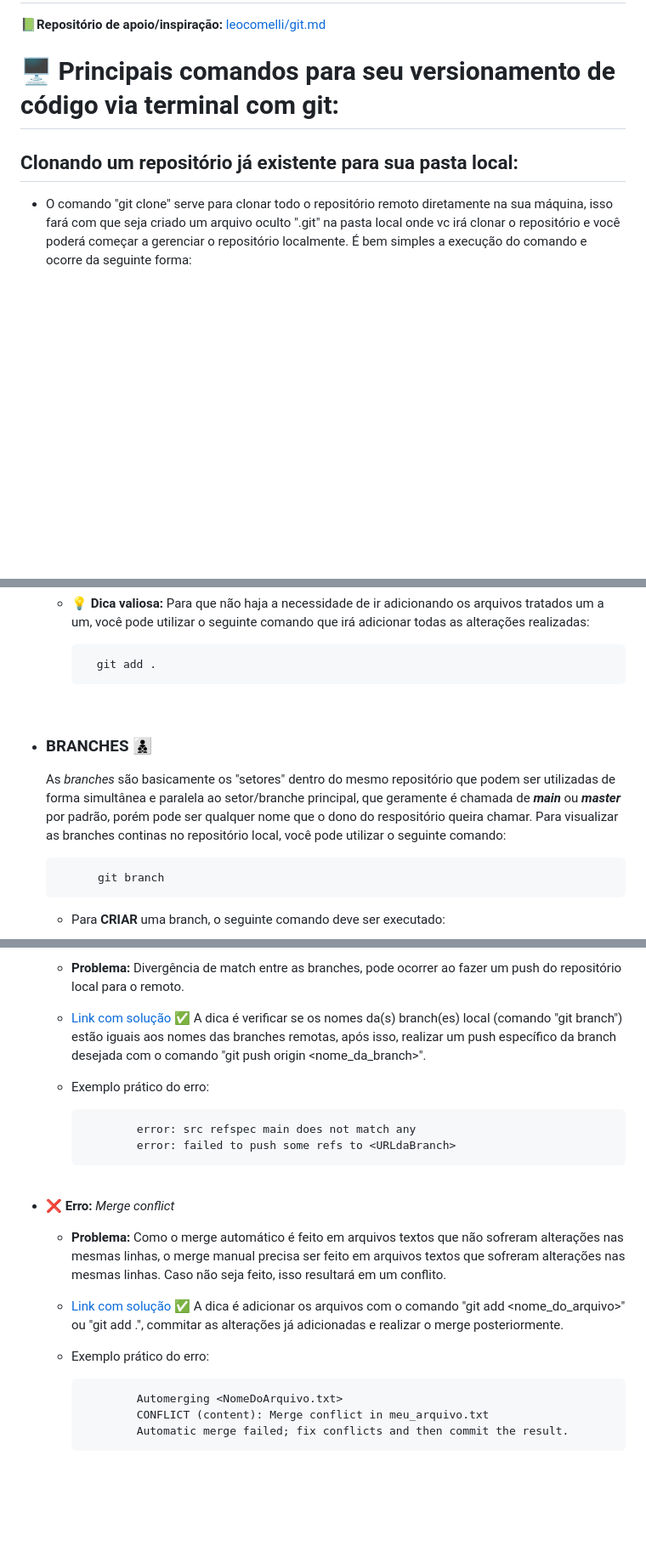
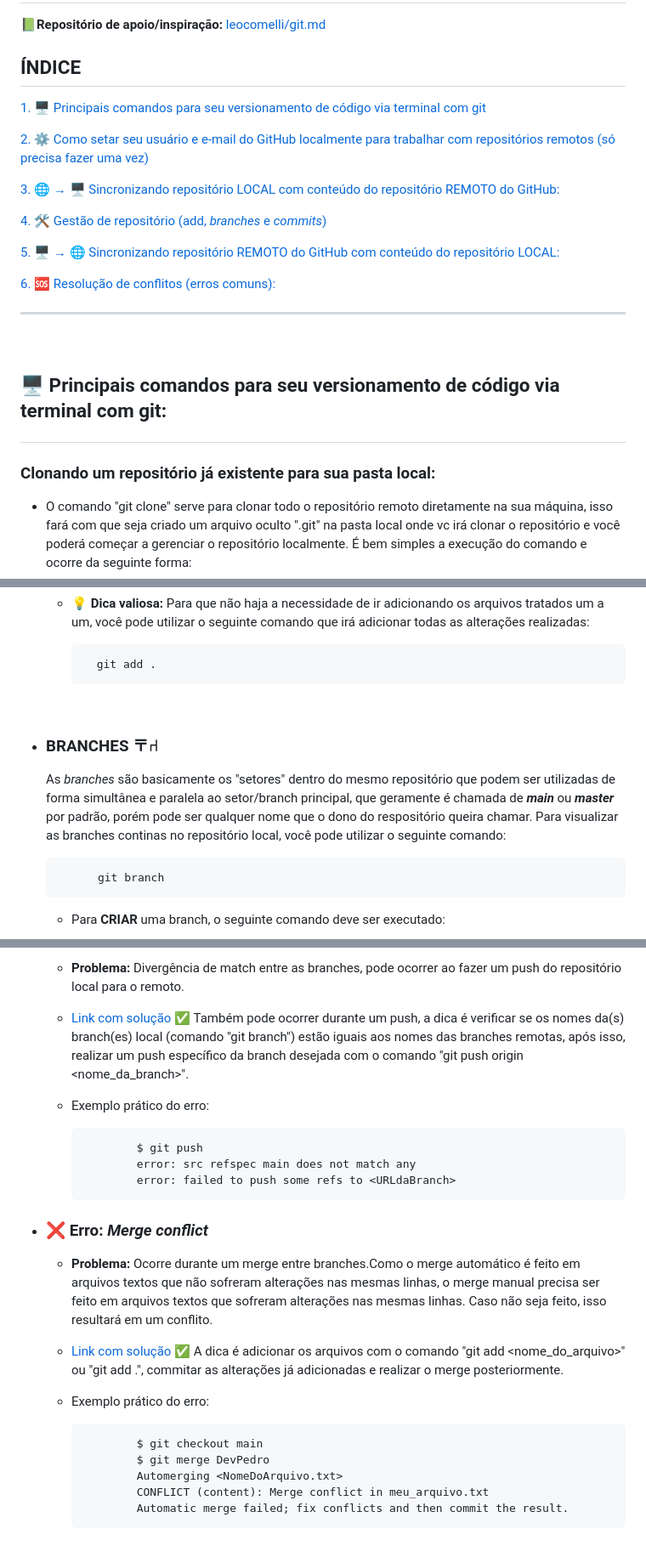
Before and after one commit to pedroaugustorgg/EstudoGit, a Markdown page: README.md, 3 parts joined by grey strips. Shown: that part at 85% size. Drawn GitHub-style; blank space fills up the shorter version.

Commit message:
Readme V1.5
Inserção de tópico 'índice' no início do README.md + Ajustes no código + Merge de branch: Main>DevPedro

```diff
--- a/README.md
+++ b/README.md
@@ -2,9 +2,24 @@
 
 📗**Repositório de apoio/inspiração:** [leocomelli/git.md](https://gist.github.com/leocomelli/2545add34e4fec21ec16)
 
-# 🖥️ Principais comandos para seu versionamento de código via terminal com git:
+## ÍNDICE
+ <a href="#section1">1. 🖥️ Principais comandos para seu versionamento de código via terminal com git</a>
 
-## Clonando um repositório já existente para sua pasta local:
+ <a href="#section2">2. ⚙️ Como setar seu usuário e e-mail do GitHub localmente para trabalhar com repositórios remotos (só precisa fazer uma vez)</a>
+
+ <a href="#section3">3. 🌐 → 🖥️ Sincronizando repositório LOCAL com conteúdo do repositório REMOTO do GitHub:</a>
+
+ <a href="#section4">4. 🛠️ Gestão de repositório (add, *branches* e *commits*)</a>
+
+ <a href="#section5">5. 🖥️ → 🌐 Sincronizando repositório REMOTO do GitHub com conteúdo do repositório LOCAL:</a>
+
+ <a href="#section6">6. 🆘 Resolução de conflitos (erros comuns):</a>
+
+ <hr><br>
+
+##  <p id="section1"> 🖥️ Principais comandos para seu versionamento de código via terminal com git:
+
+### Clonando um repositório já existente para sua pasta local:
 - O comando "git clone" serve para clonar todo o repositório remoto diretamente na sua máquina, isso fará com que seja criado um arquivo oculto ".git" na pasta local onde vc irá clonar o repositório e você poderá começar a gerenciar o repositório localmente. É bem simples a execução do comando e ocorre da seguinte forma:
 
         git clone <URLdoRepositório>
@@ -67,8 +82,8 @@
 
 <br/>
 
-- ### BRANCHES 🧑‍🧒‍🧒
-    As *branches* são basicamente os "setores" dentro do mesmo repositório que podem ser utilizadas de forma simultânea e paralela ao setor/branche principal, que geramente é chamada de ***main*** ou ***master*** por padrão, porém pode ser qualquer nome que o dono do respositório queira chamar. Para visualizar as branches continas no repositório local, você pode utilizar o seguinte comando:
+- ### BRANCHES 〒⑁
+    As *branches* são basicamente os "setores" dentro do mesmo repositório que podem ser utilizadas de forma simultânea e paralela ao setor/branch principal, que geramente é chamada de ***main*** ou ***master*** por padrão, porém pode ser qualquer nome que o dono do respositório queira chamar. Para visualizar as branches continas no repositório local, você pode utilizar o seguinte comando:
 
             git branch
 
@@ -158,17 +174,18 @@
   - **Problema:** Divergência de match entre as branches, pode ocorrer ao fazer um push do repositório local para o remoto.
-  - [Link com solução](https://stackoverflow.com/questions/4181861/message-src-refspec-master-does-not-match-any-when-pushing-commits-in-git) ✅ A dica é verificar se os nomes da(s) branch(es) local (comando "git branch") estão iguais aos nomes das branches remotas, após isso, realizar um push específico da branch desejada com o comando "git push origin <nome_da_branch>".
+  - [Link com solução](https://stackoverflow.com/questions/4181861/message-src-refspec-master-does-not-match-any-when-pushing-commits-in-git) ✅ Também pode ocorrer durante um push, a dica é verificar se os nomes da(s) branch(es) local (comando "git branch") estão iguais aos nomes das branches remotas, após isso, realizar um push específico da branch desejada com o comando "git push origin <nome_da_branch>".
   - Exemplo prático do erro:
 
+                $ git push
                 error: src refspec main does not match any
                 error: failed to push some refs to <URLdaBranch>
 
-<br/>
-
-- ❌ **Erro:** *Merge conflict*
-  - **Problema:** Como o merge automático é feito em arquivos textos que não sofreram alterações nas mesmas linhas, o merge manual precisa ser feito em arquivos textos que sofreram alterações nas mesmas linhas. Caso não seja feito, isso resultará em um conflito.
+- ### ❌ Erro: *Merge conflict*
+  - **Problema:** Ocorre durante um merge entre branches.Como o merge automático é feito em arquivos textos que não sofreram alterações nas mesmas linhas, o merge manual precisa ser feito em arquivos textos que sofreram alterações nas mesmas linhas. Caso não seja feito, isso resultará em um conflito.
   - [Link com solução](https://www.dio.me/articles/corrigindo-conflitos-em-merges-no-git) ✅ A dica é adicionar os arquivos com o comando "git add <nome_do_arquivo>" ou "git add .", commitar as alterações já adicionadas e realizar o merge posteriormente.
   - Exemplo prático do erro:
 
+                $ git checkout main
+                $ git merge DevPedro
                 Automerging <NomeDoArquivo.txt>
                 CONFLICT (content): Merge conflict in meu_arquivo.txt
                 Automatic merge failed; fix conflicts and then commit the result.
```
Also changed, not shown: other parts of README.md (+11 -10 lines).
